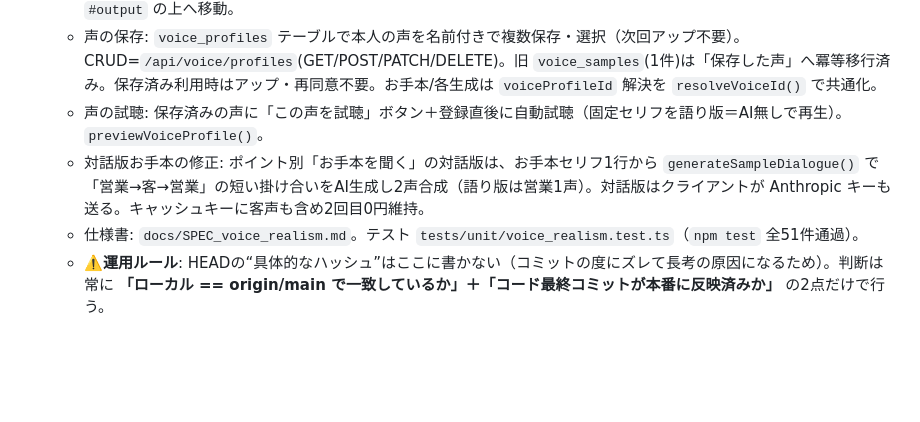
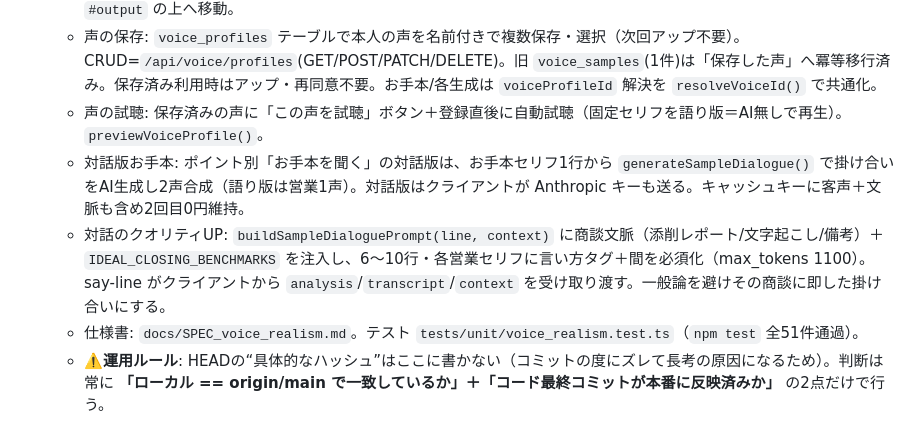
Before and after one commit to tenpoohlove/salespro, a Markdown page: HANDOFF.md, the part around the change. GitHub-like rendering; blank space fills up the shorter version.

Commit message:
docs: HANDOFF同期（対話お手本のクオリティUPを本番反映）
Co-Authored-By: Claude Opus 4.8 (1M context) <noreply@anthropic.com>

```diff
--- a/HANDOFF.md
+++ b/HANDOFF.md
@@ -12,7 +12,8 @@
   - 声リアル化: Fishに `s2.1-pro`/`temperature0.88`/`top_p0.85`/`prosody.speed0.92`（emotionは存在しないため不追加）。台本に `[pause]`/`[低い声で]` 等のタグと独自記法 `[[SILENCE:ms]]`（ffmpegで無音挿入）を埋め込み。お手本は「対話版（営業=本人声＋客=汎用声）／語り版（営業の語りのみ・客は間で表現）」の2モード。`#voicePanel` を `#output` の上へ移動。
   - 声の保存: `voice_profiles` テーブルで本人の声を名前付きで複数保存・選択（次回アップ不要）。CRUD=`/api/voice/profiles`(GET/POST/PATCH/DELETE)。旧 `voice_samples`(1件)は「保存した声」へ冪等移行済み。保存済み利用時はアップ・再同意不要。お手本/各生成は `voiceProfileId` 解決を `resolveVoiceId()` で共通化。
   - 声の試聴: 保存済みの声に「この声を試聴」ボタン＋登録直後に自動試聴（固定セリフを語り版＝AI無しで再生）。`previewVoiceProfile()`。
-  - 対話版お手本の修正: ポイント別「お手本を聞く」の対話版は、お手本セリフ1行から `generateSampleDialogue()` で「営業→客→営業」の短い掛け合いをAI生成し2声合成（語り版は営業1声）。対話版はクライアントが Anthropic キーも送る。キャッシュキーに客声も含め2回目0円維持。
+  - 対話版お手本: ポイント別「お手本を聞く」の対話版は、お手本セリフ1行から `generateSampleDialogue()` で掛け合いをAI生成し2声合成（語り版は営業1声）。対話版はクライアントが Anthropic キーも送る。キャッシュキーに客声＋文脈も含め2回目0円維持。
+  - 対話のクオリティUP: `buildSampleDialoguePrompt(line, context)` に商談文脈（添削レポート/文字起こし/備考）＋`IDEAL_CLOSING_BENCHMARKS` を注入し、6〜10行・各営業セリフに言い方タグ＋間を必須化（max_tokens 1100）。say-line がクライアントから `analysis`/`transcript`/`context` を受け取り渡す。一般論を避けその商談に即した掛け合いにする。
   - 仕様書: `docs/SPEC_voice_realism.md`。テスト `tests/unit/voice_realism.test.ts`（`npm test` 全51件通過）。
   - ⚠️**運用ルール**: HEADの“具体的なハッシュ”はここに書かない（コミットの度にズレて長考の原因になるため）。判断は常に **「ローカル == origin/main で一致しているか」＋「コード最終コミットが本番に反映済みか」** の2点だけで行う。
 - **ローカル == GitHub `origin/main`**（✅ 常に push して一致させる運用。確認: `git status -sb` が ahead/behind なし）。
```
